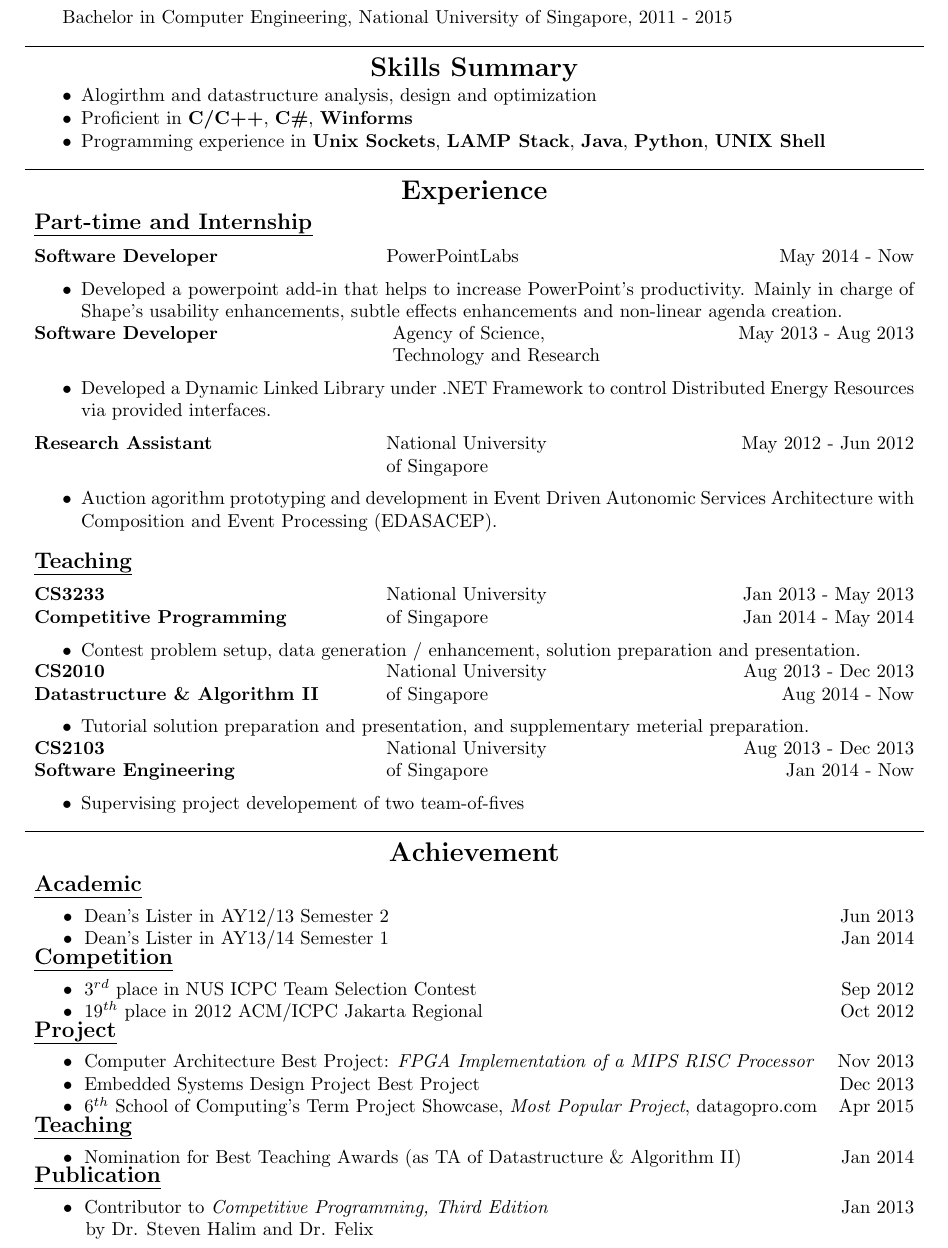
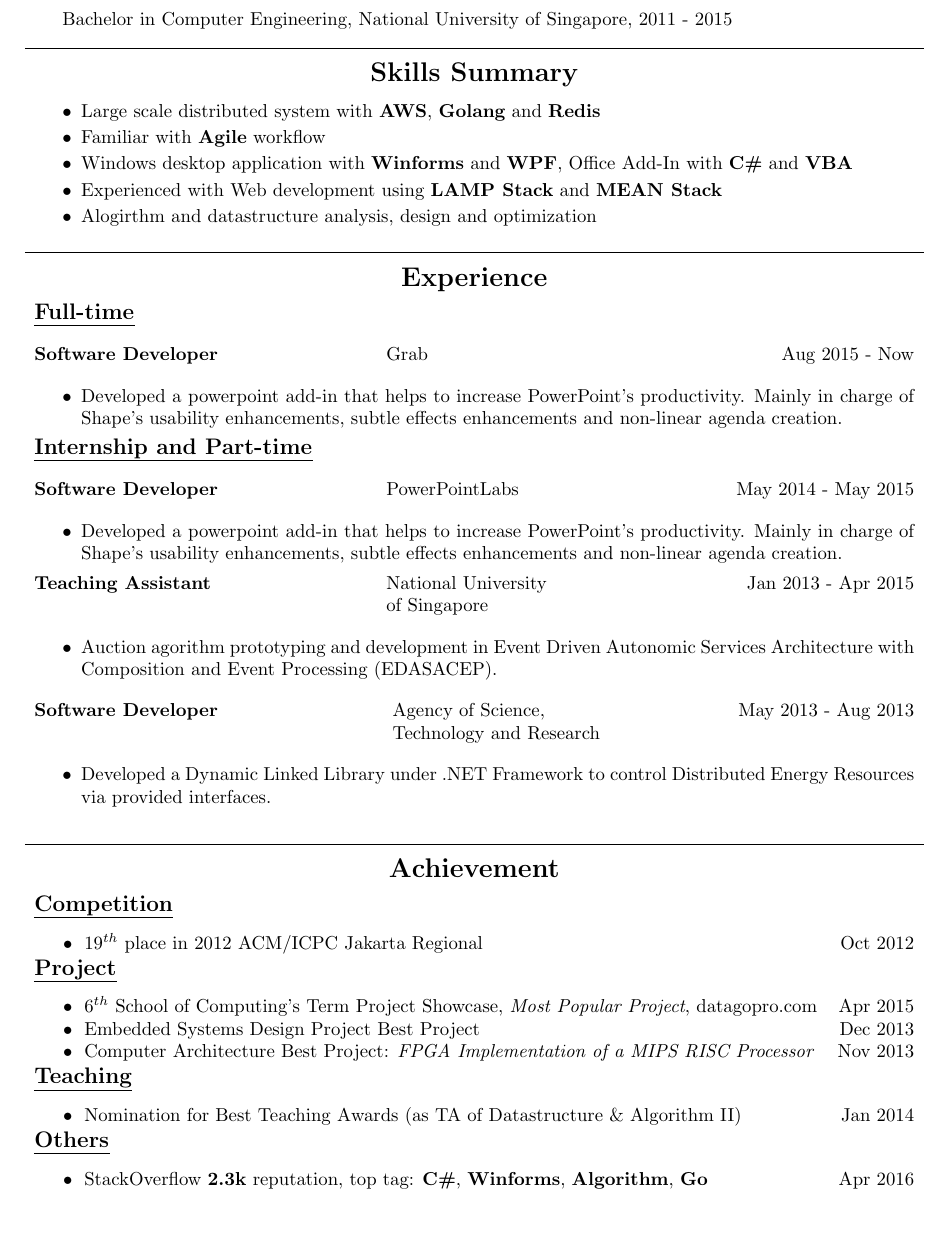
Before and after one commit to nevet/resume, a LaTeX CV (resume.tex): part of the page, cut so that both start at the same text, the shorter picture padded with empty space. Compiled offline with pdfLaTeX.

Commit message:
updated skills summary and achievement, remove Teaching section and merged with Part-time section, add Full-time section

```diff
--- a/resume.tex
+++ b/resume.tex
@@ -43,9 +43,11 @@ Bachelor in Computer Engineering, National University of Singapore, 2011 - 2015
 \vspace{-6pt}\smallskip
 
 \begin{itemize}
+  \item Large scale distributed system with {\bf AWS}, {\bf Golang} and {\bf Redis} \vspace{-6pt}
+  \item Familiar with {\bf Agile} workflow \vspace{-6pt}
+  \item Windows desktop application with {\bf Winforms} and {\bf WPF}, Office Add-In with {\bf C\#}  and {\bf VBA}\vspace{-6pt}
+  \item Experienced with Web development using {\bf LAMP Stack} and {\bf MEAN Stack} \vspace{-6pt}
   \item Alogirthm and datastructure analysis, design and optimization \vspace{-6pt}
-  \item Proficient in {\bf C/C++}, {\bf C\#}, {\bf Winforms} \vspace{-6pt}
-  \item Programming experience in  {\bf Unix Sockets}, {\bf LAMP Stack}, {\bf Java}, {\bf Python}, {\bf UNIX Shell}  \vspace{-6pt}
 \end{itemize}
 
 \centerline{\line(1,0){480}}
@@ -56,16 +58,36 @@ Bachelor in Computer Engineering, National University of Singapore, 2011 - 2015
 
 \medskip
 
-\noindent {\large \bf \uline {Part-time and Internship}}
-
+\noindent {\large \bf \uline {Full-time}}
 
 \begin{tabbing}
 \hspace{2.6in}\= \hspace{2.6in}\= \kill
-{\bf Software Developer} \> PowerPointLabs \`May 2014 - Now\
+{\bf Software Developer} \> Grab \`Aug 2015 - Now\
 \end{tabbing}
 
 \begin{itemize}
     \item Developed a powerpoint add-in that helps to increase PowerPoint's productivity. Mainly in charge of Shape's usability enhancements, subtle effects enhancements and non-linear agenda creation.\vspace{-6pt}
+\end{itemize}
+
+\noindent {\large \bf \uline {Internship and Part-time}}
+
+\begin{tabbing}
+\hspace{2.6in}\= \hspace{2.6in}\= \kill
+{\bf Software Developer} \> PowerPointLabs \`May 2014 - May 2015\
+\end{tabbing}
+
+\begin{itemize}
+    \item Developed a powerpoint add-in that helps to increase PowerPoint's productivity. Mainly in charge of Shape's usability enhancements, subtle effects enhancements and non-linear agenda creation.\vspace{-6pt}
+\end{itemize}
+
+\begin{tabbing}
+\hspace{2.6in}\= \hspace{2.6in}\= \kill
+{\bf Teaching Assistant} \> National University \`Jan 2013 - Apr 2015\\
+             \> of Singapore
+\end{tabbing}
+
+\begin{itemize}
+    \item Auction agorithm prototyping and development in Event Driven Autonomic Services Architecture with Composition and Event Processing (EDASACEP).
 \end{itemize}
 
 \begin{tabbing}
@@ -78,50 +100,6 @@ Bachelor in Computer Engineering, National University of Singapore, 2011 - 2015
   \item Developed a Dynamic Linked Library under .NET Framework to control Distributed Energy Resources via provided interfaces.
 \end{itemize}
 
-\begin{tabbing}
-\hspace{2.6in}\= \hspace{2.6in}\= \kill
-{\bf Research Assistant} \> National University \`May 2012 - Jun 2012\\
-             \> of Singapore
-\end{tabbing}
-
-\begin{itemize}
-    \item Auction agorithm prototyping and development in Event Driven Autonomic Services Architecture with Composition and Event Processing (EDASACEP).
-\end{itemize}
-
-\medskip
-
-\noindent {\large \bf \uline {Teaching} }
-
-\begin{tabbing}
-\hspace{2.6in}\= \hspace{2.6in}\= \kill
-{\bf CS3233} \> National University \`Jan 2013 - May 2013\\
-{\bf  Competitive Programming}  \> of Singapore \`Jan 2014 - May 2014
-\end{tabbing}
-
-\begin{itemize}
-  \item Contest problem setup, data generation / enhancement, solution preparation and presentation. \vspace{-6pt}
-\end{itemize}
-
-\begin{tabbing}
-\hspace{2.6in}\= \hspace{2.6in}\= \kill
-{\bf CS2010} \> National University \`Aug 2013 - Dec 2013\\
-{\bf Datastructure \& Algorithm II}  \> of Singapore \`Aug 2014 - Now
-\end{tabbing}
-
-\begin{itemize}
-  \item Tutorial solution preparation and presentation, and supplementary meterial preparation.\vspace{-6pt}
-\end{itemize}
-
-\begin{tabbing}
-\hspace{2.6in}\= \hspace{2.6in}\= \kill
-{\bf CS2103} \> National University \`Aug 2013 - Dec 2013\\
-{\bf Software Engineering}   \> of Singapore \`Jan 2014 -  Now
-\end{tabbing}
-
-\begin{itemize}
-  \item Supervising project developement of two team-of-fives \vspace{-6pt}
-\end{itemize}
-
 \centerline{\line(1,0){480}}
 
 \medskip
@@ -130,24 +108,17 @@ Bachelor in Computer Engineering, National University of Singapore, 2011 - 2015
 
 \medskip
 
-\noindent {\large \bf \uline {Academic} }
-\begin{tabbing}
-\hspace{12pt} \textbullet \hspace{3pt} Dean's Lister in AY12/13 Semester 2 \` Jun 2013 \\
-\hspace{12pt} \textbullet \hspace{3pt} Dean's Lister in AY13/14 Semester 1 \` Jan 2014 \\
-\end{tabbing}\vspace{-18pt}
-
 \noindent {\large \bf \uline {Competition} }
 \begin{tabbing}
 \hspace{5.2in}\= \= \kill
-\hspace{12pt} \textbullet \hspace{3pt} $3^{rd}$ place in NUS ICPC Team Selection Contest \` Sep 2012 \\
 \hspace{12pt} \textbullet \hspace{3pt} $19^{th}$ place in 2012 ACM/ICPC Jakarta Regional \` Oct 2012 \\
 \end{tabbing}\vspace{-18pt}
 
 \noindent {\large \bf \uline {Project} }
 \begin{tabbing}
+\hspace{12pt} \textbullet \hspace{3pt} \textit{$6^{th}$} School of Computing's Term Project Showcase, \textit{Most Popular Project}, datagopro.com \` Apr 2015 \\
+\hspace{12pt} \textbullet \hspace{3pt} Embedded Systems Design Project Best Project \` Dec 2013 \\
 \hspace{12pt} \textbullet \hspace{3pt} Computer Architecture Best Project: \textit{FPGA Implementation of a MIPS RISC Processor} \` Nov 2013 \\
-\hspace{12pt} \textbullet \hspace{3pt} Embedded Systems Design Project Best Project \` Dec 2013 \\
-\hspace{12pt} \textbullet \hspace{3pt} \textit{$6^{th}$} School of Computing's Term Project Showcase, \textit{Most Popular Project}, datagopro.com \` Apr 2015 \\
 \end{tabbing}\vspace{-18pt}
 
 \noindent {\large \bf \uline {Teaching} }
@@ -155,10 +126,9 @@ Bachelor in Computer Engineering, National University of Singapore, 2011 - 2015
 \hspace{12pt} \textbullet \hspace{3pt} Nomination for Best Teaching Awards (as TA of Datastructure \& Algorithm II)\` Jan 2014 \\
 \end{tabbing}\vspace{-18pt}
 
-\noindent {\large \bf \uline {Publication} }
+\noindent {\large \bf \uline {Others} }
 \begin{tabbing}
-\hspace{12pt} \textbullet \hspace{3pt} Contributor to \textit{Competitive Programming, Third Edition} \` Jan 2013 \\
-\hspace{12pt} \hspace{12pt}by Dr. Steven Halim and Dr. Felix\\
-\end{tabbing}
+\hspace{12pt} \textbullet \hspace{3pt} StackOverflow {\bf 2.3k} reputation, top tag: {\bf C\#}, {\bf Winforms}, {\bf Algorithm}, {\bf Go} \` Apr 2016 \\
+\end{tabbing}\vspace{-18pt}
 
 \end{document}
```
